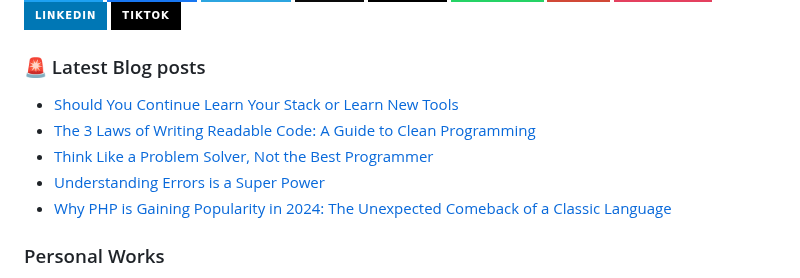
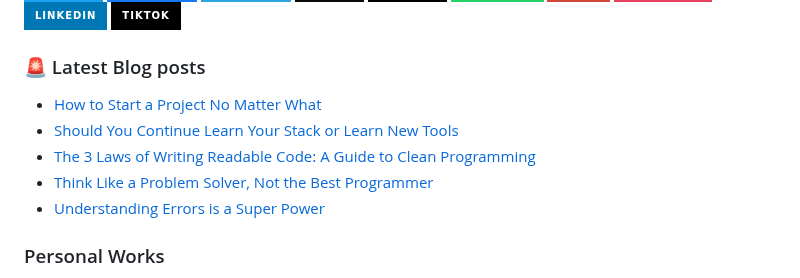
Before and after one commit to JenuelDev/JenuelDev, a Markdown page: README.md, the part around the change. Rendered like a GitHub page; badges without logos.

Commit message:
Updated with the latest blog posts

```diff
--- a/README.md
+++ b/README.md
@@ -57,11 +57,11 @@ When I'm not coding, I like to mix things up. You might find me strumming my gui
 ### 🚨 Latest Blog posts
 
 <!-- BLOG-POST-LIST:START -->
+- [How to Start a Project No Matter What](https://jenuel.dev/blog/How-to-Start-a-Project-No-Matter-What)
 - [Should You Continue Learn Your Stack or Learn New Tools](https://jenuel.dev/blog/Should-You-Continue-Learn-Your-Stack-or-Learn-New-Tools)
 - [The 3 Laws of Writing Readable Code: A Guide to Clean Programming](https://jenuel.dev/blog/The-3-Laws-of-Writing-Readable-Code-A-Guide-to-Clean-Programming)
 - [Think Like a Problem Solver, Not the Best Programmer](https://jenuel.dev/blog/Think-Like-a-Problem-Solver-Not-the-Best-Programmer)
 - [Understanding Errors is a Super Power](https://jenuel.dev/blog/Understanding-Errors-is-a-Super-Power)
-- [Why PHP is Gaining Popularity in 2024: The Unexpected Comeback of a Classic Language](https://jenuel.dev/blog/Why-PHP-is-Gaining-Popularity-in-2024-The-Unexpected-Comeback-of-a-Classic-Language)
 <!-- BLOG-POST-LIST:END -->
 
 ### Personal Works
```
